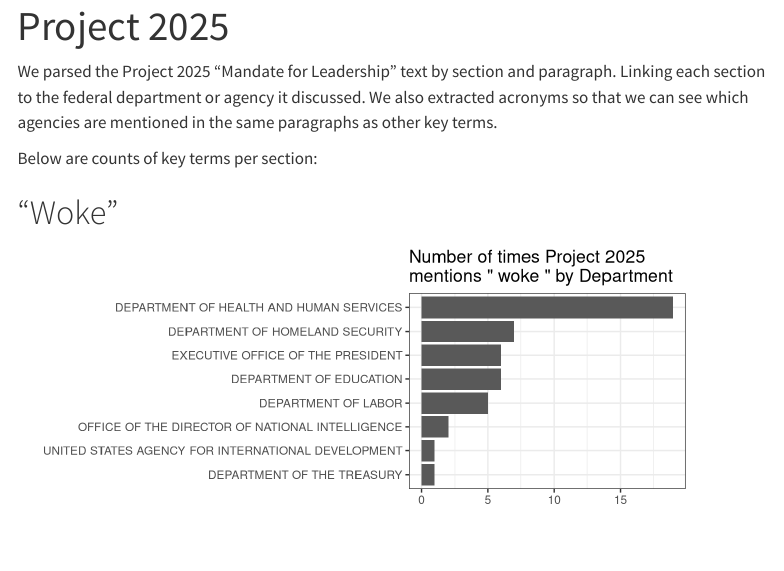
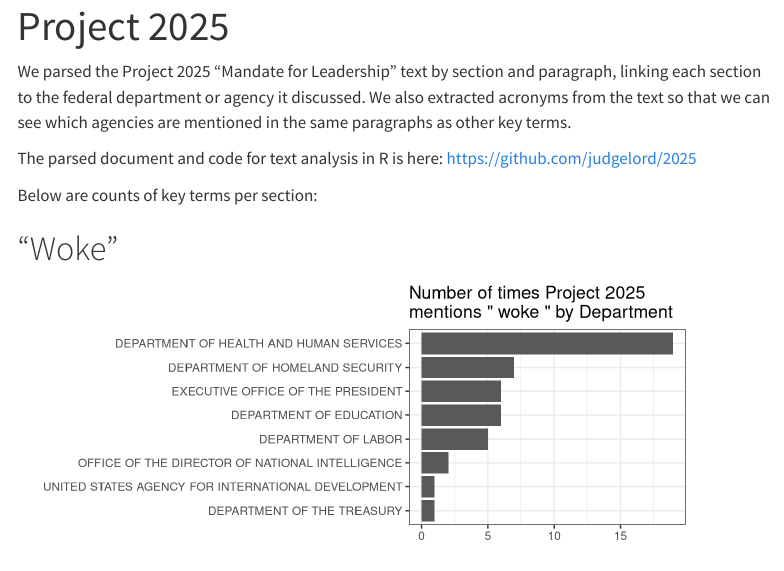
Before and after one commit to judgelord/2025, a Quarto document (docs/term_counts.qmd): the page in a window 1100 px wide, from its top. Rendered offline with R 4.5, knitr and Pandoc in place of Quarto, with nearby package versions; menus at the side of the page are left out.

Commit message:
add link to repo

```diff
--- a/docs/term_counts.qmd
+++ b/docs/term_counts.qmd
@@ -5,7 +5,7 @@
  html:
    toc: true
    toc-location: left
-   theme: michigan.scss
+  # theme: michigan.scss
 execute:
   echo: false
   engine: knitr
@@ -13,7 +13,9 @@
   warning: false
 ---
 
-We parsed the Project 2025 "Mandate for Leadership" text by section and paragraph. Linking each section to the federal department or agency it discussed. We also extracted acronyms so that we can see which agencies are mentioned in the same paragraphs as other key terms.
+We parsed the Project 2025 "Mandate for Leadership" text by section and paragraph, linking each section to the federal department or agency it discussed. We also extracted acronyms from the text so that we can see which agencies are mentioned in the same paragraphs as other key terms.
+
+The parsed document and code for text analysis in R is here: <https://github.com/judgelord/2025>
 
 Below are counts of key terms per section:
 
```
Also changed, not shown: 1 other file.
